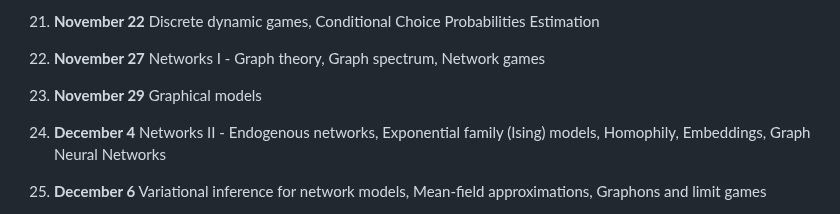
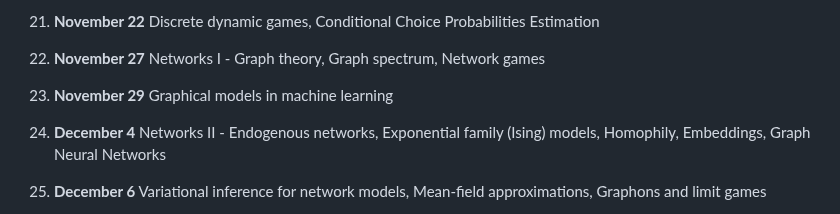
Before and after one commit to ubcecon/ECON622, a Markdown page: README.md, the part around the change. GitHub-like rendering.

```diff
--- a/README.md
+++ b/README.md
@@ -102,7 +102,7 @@ See [problemsets.md](problemsets.md).
 20. **November 20** [Dynamic discrete choice](https://github.com/UBCECON567/DynamicDiscreteChoice.jl), Nested fixed-point, Heterogeneity and mixture models (E-M algorithm)
 21. **November 22** Discrete dynamic games, Conditional Choice Probabilities Estimation
 22. **November 27** Networks I - Graph theory, Graph spectrum, Network games
-23. **November 29** Graphical models
+23. **November 29** Graphical models in machine learning
 24. **December 4** Networks II - Endogenous networks, Exponential family (Ising) models, Homophily, Embeddings, Graph Neural Networks
 25. **December 6** Variational inference for network models, Mean-field approximations, Graphons and limit games
 
```
